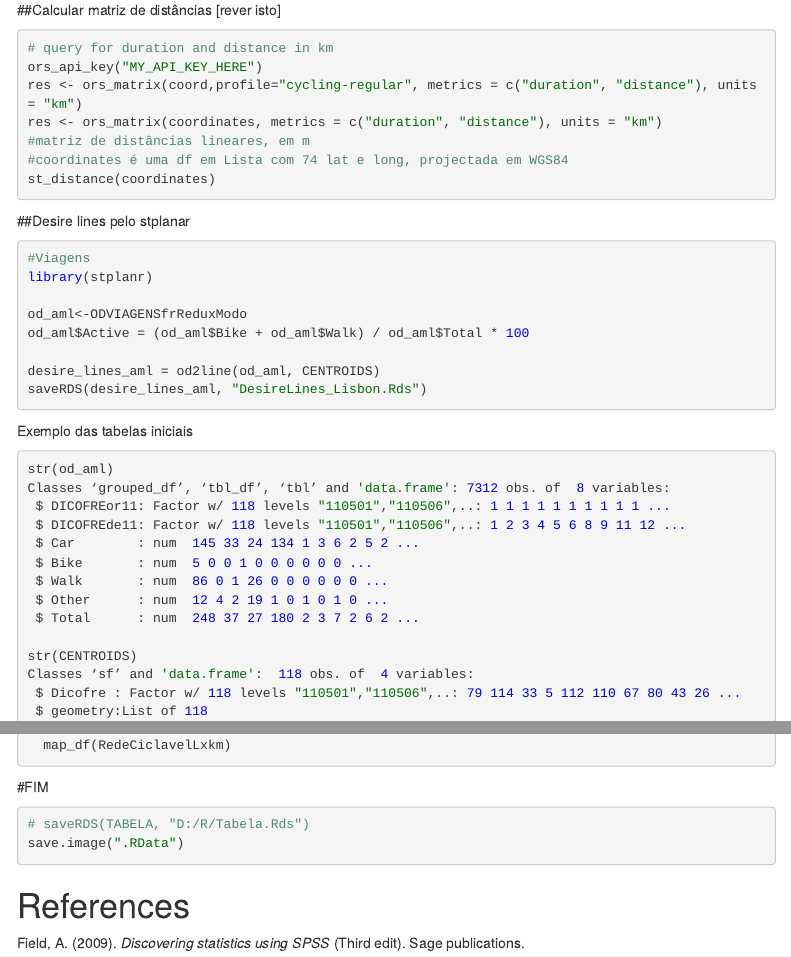
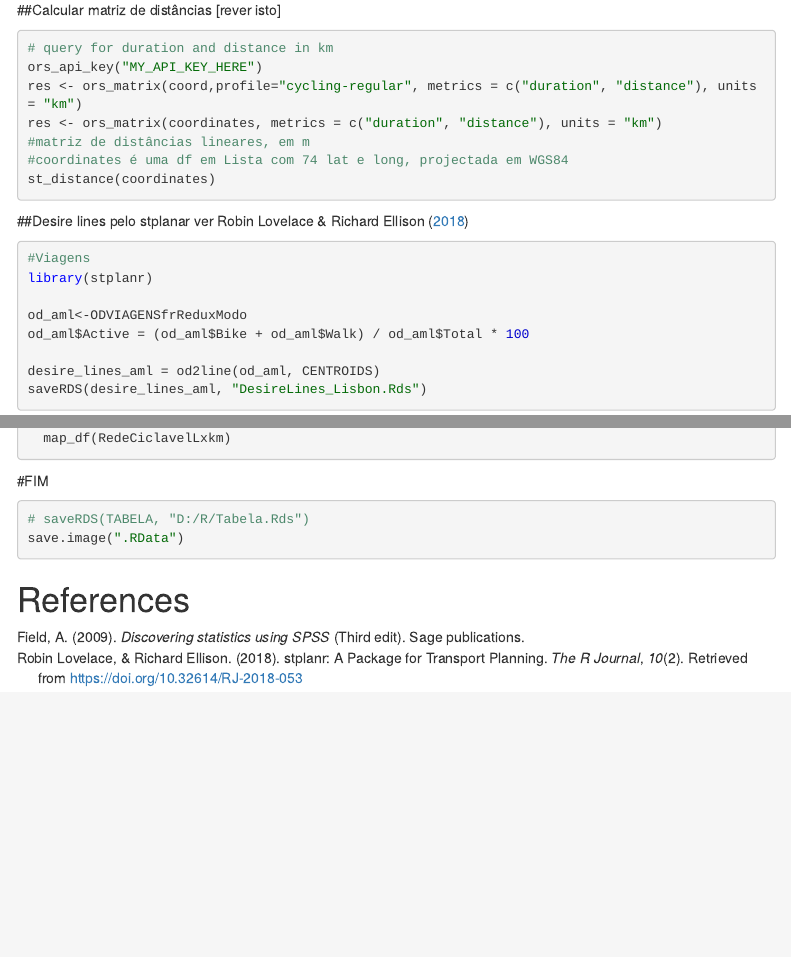
Before and after one commit to temospena/Rnotebook, an R Markdown document (COMPILACAO.Rmd): the page in a window 1100 px wide, from 2040 px down before the commit and from 1930 px down after it, so that both start at the same text, and a second part further down, joined at a grey line. Rendered offline with R 4.5, knitr and Pandoc, with nearby package versions; code that draws random numbers runs with fixed seeds of ours; some code elsewhere in the file could not run offline; menus at the side of the page are left out.

Commit message:
bugs solved
at lab computer, downgrade stplanr to 0.3.1, and likert is running ok again.
add reference

````diff
--- a/COMPILACAO.Rmd
+++ b/COMPILACAO.Rmd
@@ -1825,6 +1824,7 @@ st_distance(coordinates)
 ```
 
 ##Desire lines pelo stplanar
+ver @stplanr
 ```{r od2lines, eval=FALSE}
 #Viagens
 library(stplanr)
--- a/refs.bib
+++ b/refs.bib
@@ -6,3 +6,13 @@ publisher = {Sage publications},
 title = {{Discovering statistics using SPSS}},
 year = {2009}
 }
+
+@Article{stplanr,
+    author = {{Robin Lovelace} and {Richard Ellison}},
+    title = {{stplanr: A Package for Transport Planning}},
+    year = {2018},
+    volume = {10},
+    number = {2},
+    journal = {{The R Journal}},
+    url = {https://doi.org/10.32614/RJ-2018-053},
+  }
````
Also changed, not shown: .RData, COMPILACAO.html, COMPILACAO.md, README_figs/README-plot trend dispersion quad-3.png, README_figs/README-waffle-1.png, README_figs/README-waffle-2.png, COMPILACAO.Rmd (3 more changed lines), 2 other files.
